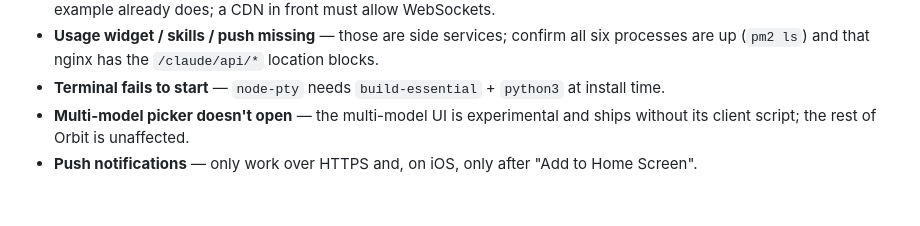
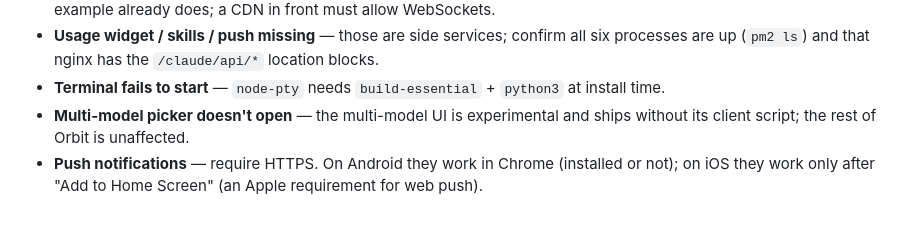
Before and after one commit to thecmdguy/Orbit, a Markdown page: INSTALL.md, the part around the change. Drawn GitHub-style.

```diff
--- a/INSTALL.md
+++ b/INSTALL.md
@@ -172,4 +172,5 @@ sudo systemctl daemon-reload && sudo systemctl enable --now orbit
 - **Terminal fails to start** — `node-pty` needs `build-essential` + `python3` at install time.
 - **Multi-model picker doesn't open** — the multi-model UI is experimental and ships without its
   client script; the rest of Orbit is unaffected.
-- **Push notifications** — only work over HTTPS and, on iOS, only after "Add to Home Screen".
+- **Push notifications** — require HTTPS. On Android they work in Chrome (installed or not); on iOS
+  they work only after "Add to Home Screen" (an Apple requirement for web push).
```
Also changed, not shown: README.md (+6 -6 lines), docs/ARCHITECTURE.md (+2 -1 lines).
